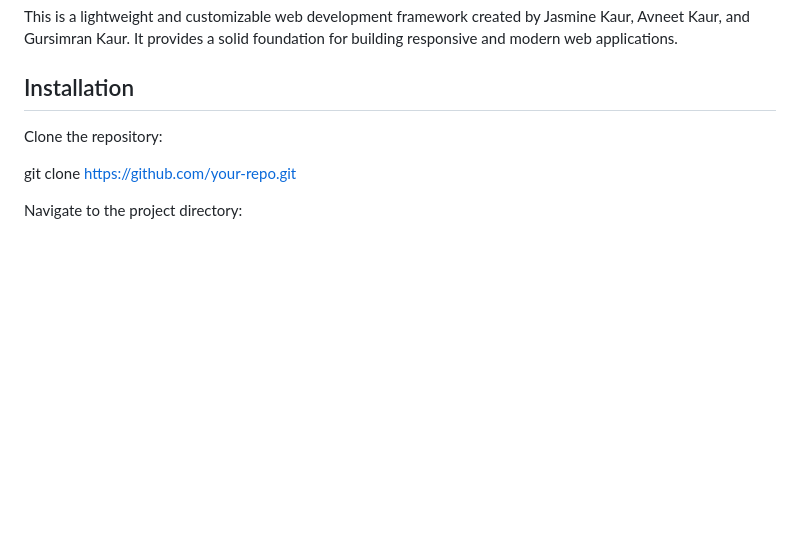
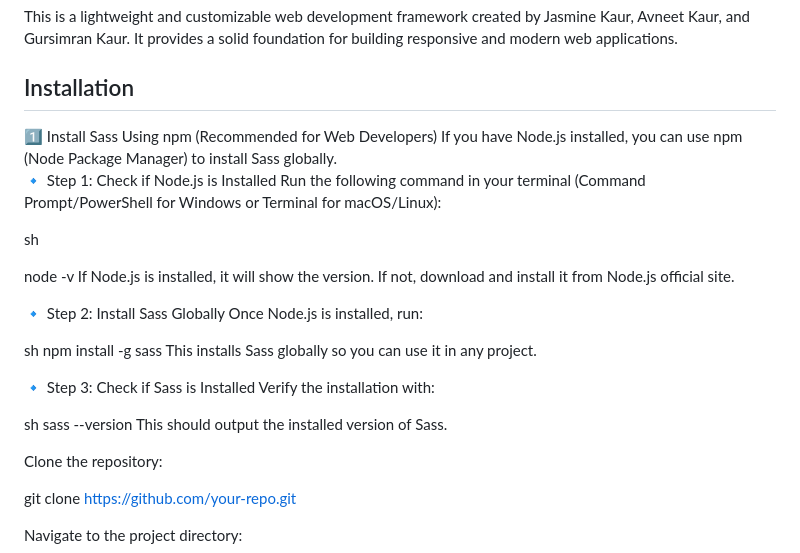
Before and after one commit to jkaur007/custome-css-framework-Group, a Markdown page: README.md, the part around the change. Drawn GitHub-style; blank space fills up the shorter version.

```diff
--- a/README.md
+++ b/README.md
@@ -19,6 +19,31 @@ Web Development Framework
 This is a lightweight and customizable web development framework created by Jasmine Kaur, Avneet Kaur, and Gursimran Kaur. It provides a solid foundation for building responsive and modern web applications.
 
 <h2>Installation</h2>
+1️⃣ Install Sass Using npm (Recommended for Web Developers)
+If you have Node.js installed, you can use npm (Node Package Manager) to install Sass globally.
+
+🔹 Step 1: Check if Node.js is Installed
+Run the following command in your terminal (Command Prompt/PowerShell for Windows or Terminal for macOS/Linux):
+
+sh
+
+node -v
+If Node.js is installed, it will show the version. If not, download and install it from Node.js official site.
+
+🔹 Step 2: Install Sass Globally
+Once Node.js is installed, run:
+
+sh
+npm install -g sass
+This installs Sass globally so you can use it in any project.
+
+🔹 Step 3: Check if Sass is Installed
+Verify the installation with:
+
+sh
+sass --version
+This should output the installed version of Sass.
+
 
 Clone the repository:
 
```
